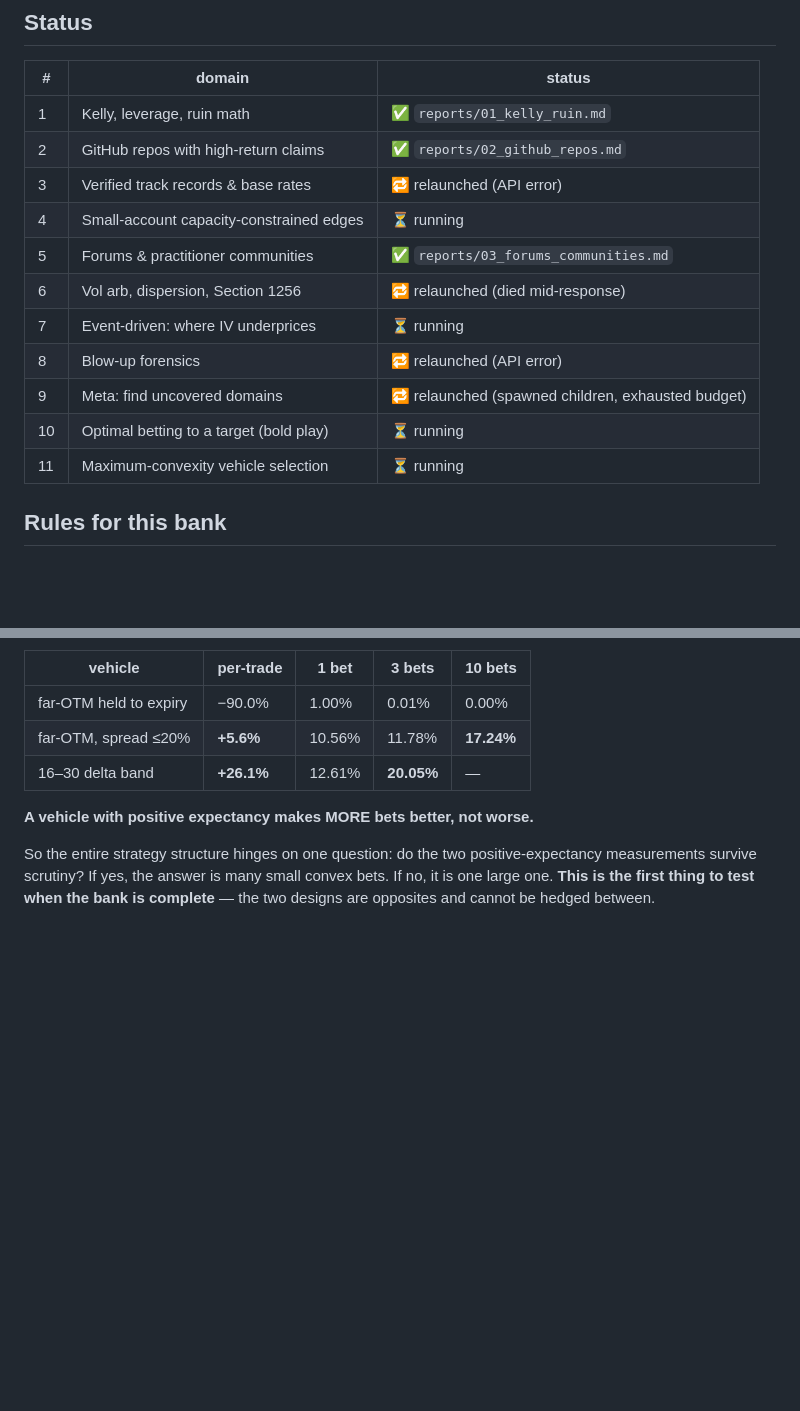
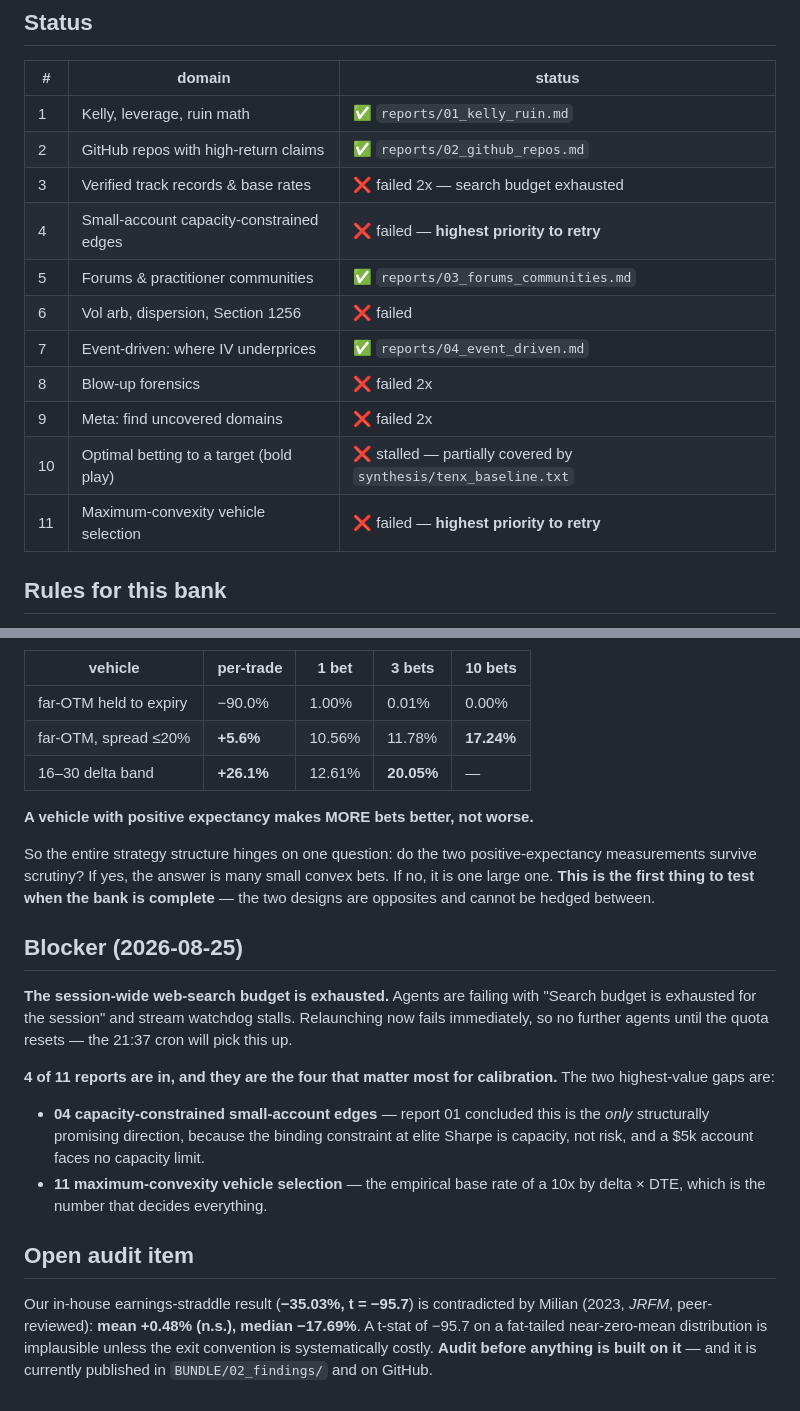
Before and after one commit to smajmudar3-stack/index-daytrading-research, a Markdown page: 07_research_bank/README.md, 2 parts joined by grey strips. Drawn GitHub-style; blank space fills up the shorter version.

```diff
--- a/07_research_bank/README.md
+++ b/07_research_bank/README.md
@@ -20,15 +20,15 @@ strategies differently.
 |---|---|---|
 | 1 | Kelly, leverage, ruin math | ✅ `reports/01_kelly_ruin.md` |
 | 2 | GitHub repos with high-return claims | ✅ `reports/02_github_repos.md` |
-| 3 | Verified track records & base rates | 🔁 relaunched (API error) |
-| 4 | Small-account capacity-constrained edges | ⏳ running |
+| 3 | Verified track records & base rates | ❌ failed 2x — search budget exhausted |
+| 4 | Small-account capacity-constrained edges | ❌ failed — **highest priority to retry** |
 | 5 | Forums & practitioner communities | ✅ `reports/03_forums_communities.md` |
-| 6 | Vol arb, dispersion, Section 1256 | 🔁 relaunched (died mid-response) |
-| 7 | Event-driven: where IV underprices | ⏳ running |
-| 8 | Blow-up forensics | 🔁 relaunched (API error) |
-| 9 | Meta: find uncovered domains | 🔁 relaunched (spawned children, exhausted budget) |
-| 10 | Optimal betting to a target (bold play) | ⏳ running |
-| 11 | Maximum-convexity vehicle selection | ⏳ running |
+| 6 | Vol arb, dispersion, Section 1256 | ❌ failed |
+| 7 | Event-driven: where IV underprices | ✅ `reports/04_event_driven.md` |
+| 8 | Blow-up forensics | ❌ failed 2x |
+| 9 | Meta: find uncovered domains | ❌ failed 2x |
+| 10 | Optimal betting to a target (bold play) | ❌ stalled — partially covered by `synthesis/tenx_baseline.txt` |
+| 11 | Maximum-convexity vehicle selection | ❌ failed — **highest priority to retry** |
 
 ## Rules for this bank
 
@@ -78,3 +78,28 @@ positive-expectancy measurements survive scrutiny? If yes, the answer is many
 small convex bets. If no, it is one large one. **This is the first thing to test
 when the bank is complete** — the two designs are opposites and cannot be hedged
 between.
+
+
+## Blocker (2026-08-25)
+
+**The session-wide web-search budget is exhausted.** Agents are failing with
+"Search budget is exhausted for the session" and stream watchdog stalls.
+Relaunching now fails immediately, so no further agents until the quota resets —
+the 21:37 cron will pick this up.
+
+**4 of 11 reports are in, and they are the four that matter most for calibration.**
+The two highest-value gaps are:
+
+- **04 capacity-constrained small-account edges** — report 01 concluded this is
+  the *only* structurally promising direction, because the binding constraint at
+  elite Sharpe is capacity, not risk, and a $5k account faces no capacity limit.
+- **11 maximum-convexity vehicle selection** — the empirical base rate of a 10x
+  by delta × DTE, which is the number that decides everything.
+
+## Open audit item
+
+Our in-house earnings-straddle result (**−35.03%, t = −95.7**) is contradicted by
+Milian (2023, *JRFM*, peer-reviewed): **mean +0.48% (n.s.), median −17.69%**. A
+t-stat of −95.7 on a fat-tailed near-zero-mean distribution is implausible unless
+the exit convention is systematically costly. **Audit before anything is built on
+it** — and it is currently published in `BUNDLE/02_findings/` and on GitHub.
```
Also changed, not shown: 07_research_bank/reports/04_event_driven.md (added, +193 -0 lines).
